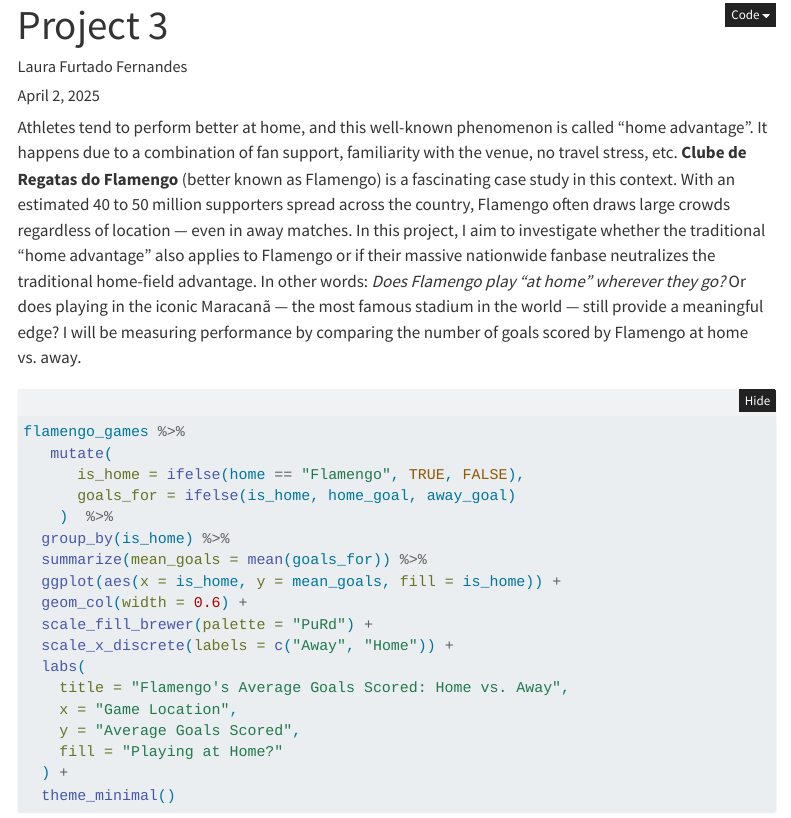
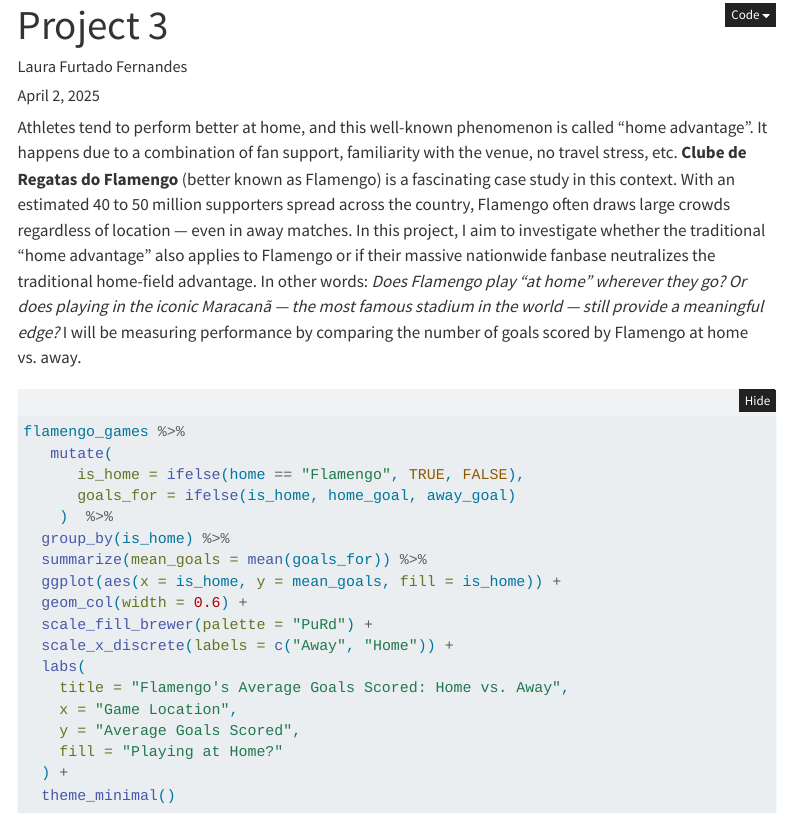
Before and after one commit to laurafurtadofer/laurafurtadofer.github.io, a Quarto document (project3.qmd): the page in a window 1100 px wide, from its top. Rendered offline with R 4.5, knitr and Pandoc in place of Quarto, with nearby package versions; folded parts are opened; code that draws random numbers runs with fixed seeds of ours; menus at the side of the page are left out.

Commit message:
Project 3 updated

````diff
--- a/_quarto.yml
+++ b/_quarto.yml
@@ -19,7 +19,7 @@
           - text: "Project 2"
             href: project2.html
           - text: "Project 3"
-
+            href: project3.html
 
 
 format:
--- a/project3.qmd
+++ b/project3.qmd
@@ -13,7 +13,7 @@
   warning: false
 ---
 
-Athletes tend to perform better at home, and this well-known phenomenon is called "home advantage". It happens due to a combination of fan support, familiarity with the venue, no travel stress, etc. **Clube de Regatas do Flamengo** (better known as Flamengo) is a fascinating case study in this context. With an estimated 40 to 50 million supporters spread across the country, Flamengo often draws large crowds regardless of location — even in away matches. In this project, I aim to investigate whether the traditional "home advantage" also applies to Flamengo or if their massive nationwide fanbase neutralizes the traditional home-field advantage. In other words: *Does Flamengo play "at home" wherever they go?* Or does playing in the iconic Maracanã — the most famous stadium in the world — still provide a meaningful edge? I will be measuring performance by comparing the number of goals scored by Flamengo at home vs. away.
+Athletes tend to perform better at home, and this well-known phenomenon is called "home advantage". It happens due to a combination of fan support, familiarity with the venue, no travel stress, etc. **Clube de Regatas do Flamengo** (better known as Flamengo) is a fascinating case study in this context. With an estimated 40 to 50 million supporters spread across the country, Flamengo often draws large crowds regardless of location — even in away matches. In this project, I aim to investigate whether the traditional "home advantage" also applies to Flamengo or if their massive nationwide fanbase neutralizes the traditional home-field advantage. In other words: *Does Flamengo play "at home" wherever they go?* *Or does playing in the iconic Maracanã — the most famous stadium in the world — still provide a meaningful edge?* I will be measuring performance by comparing the number of goals scored by Flamengo at home vs. away.
 
 ```{r, include = FALSE, attr.message= FALSE, attr.warning= FALSE}
 library(tidyverse)
````
Also changed, not shown: docs/search.json, 8 other files.
